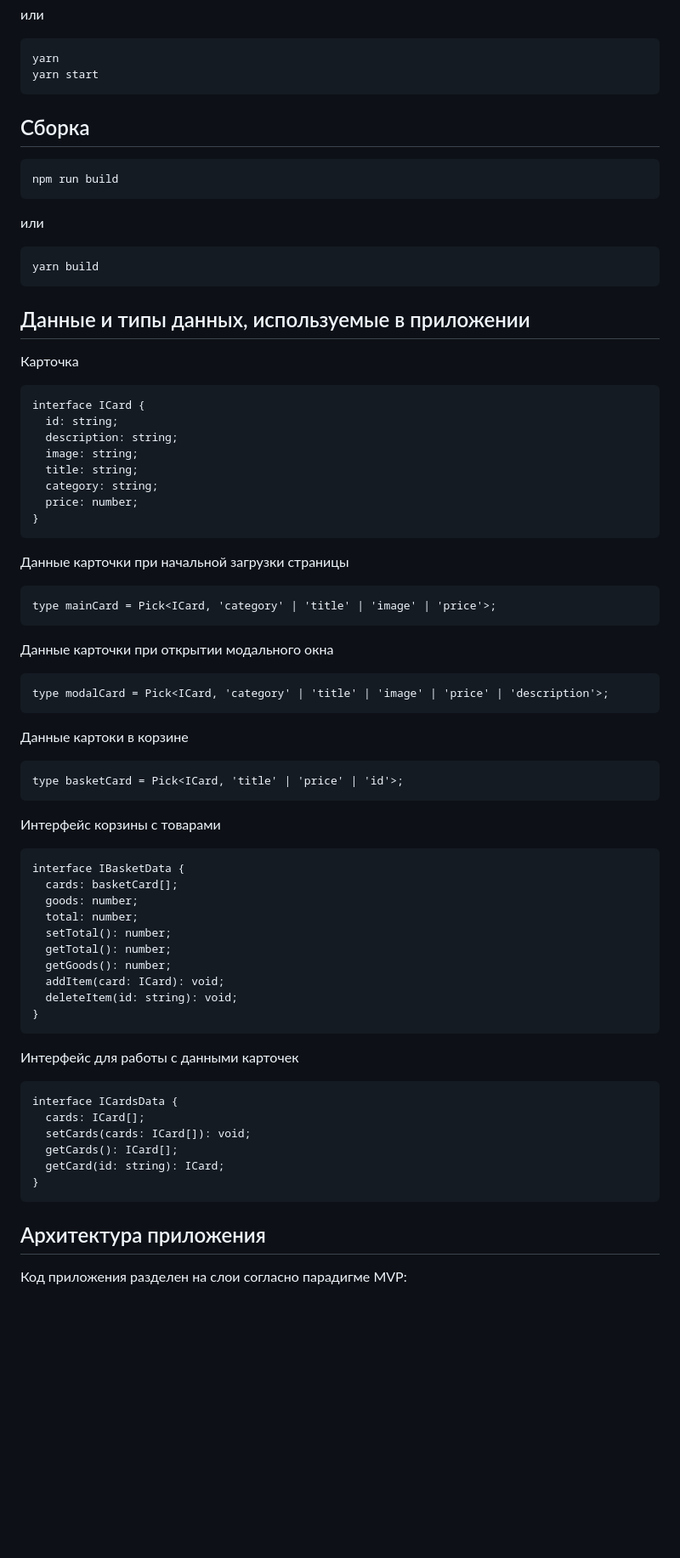
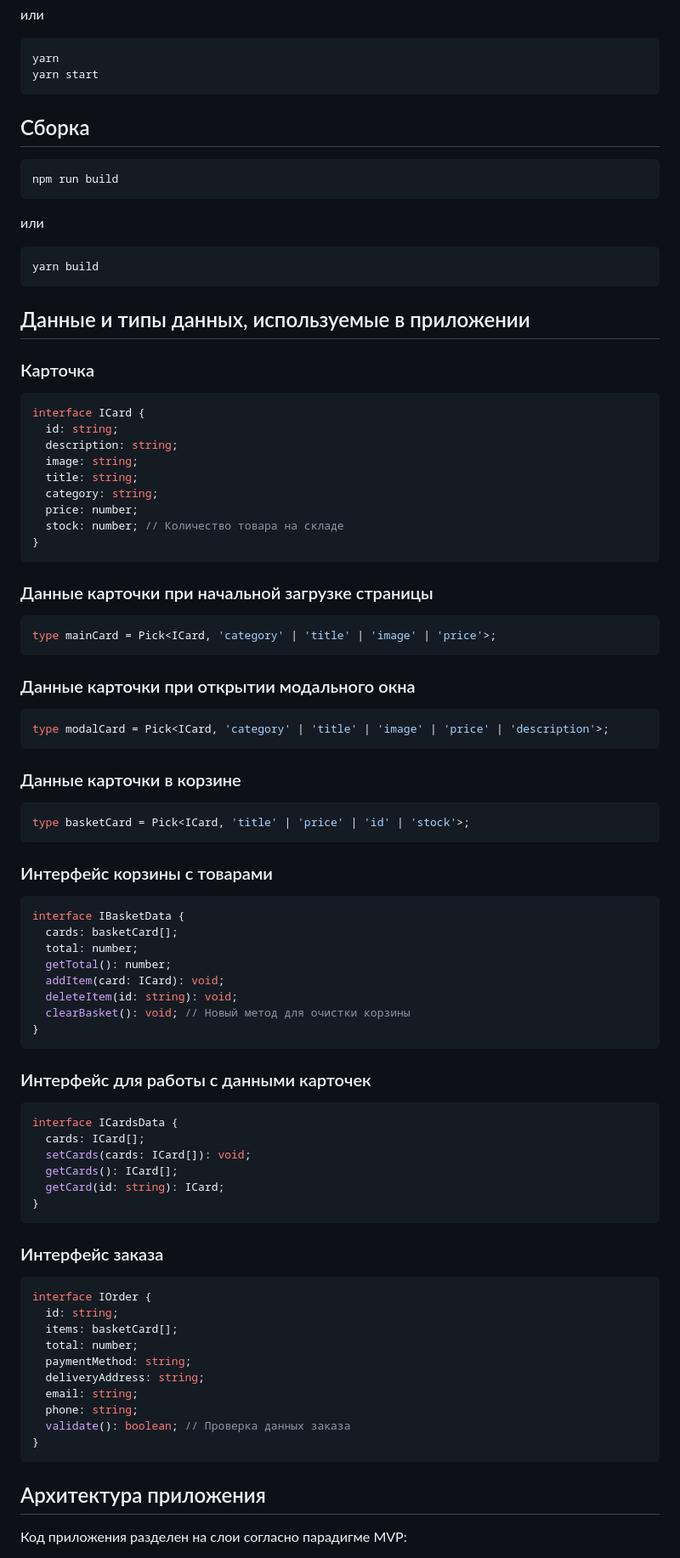
Before and after one commit to Y1oze/web-larek-frontend, a Markdown page: README.md, the part around the change printed below. Shown: that part at 85% size. Rendered like a GitHub page; blank space fills up the shorter version.

````diff
--- a/README.md
+++ b/README.md
@@ -29,6 +29,7 @@ npm run start
 yarn
 yarn start
 ```
+
 ## Сборка
 
 ```
@@ -40,9 +41,11 @@ npm run build
 ```
 yarn build
 ```
+
 ## Данные и типы данных, используемые в приложении
-Карточка
-```
+
+### Карточка
+```typescript
 interface ICard {
   id: string;
   description: string;
@@ -50,35 +53,39 @@ interface ICard {
   title: string;
   category: string;
   price: number;
+  stock: number; // Количество товара на складе
 }
 ```
-Данные карточки при начальной загрузки страницы
-```
+
+### Данные карточки при начальной загрузке страницы
+```typescript
 type mainCard = Pick<ICard, 'category' | 'title' | 'image' | 'price'>;
 ```
-Данные карточки при открытии модального окна
-```
+
+### Данные карточки при открытии модального окна
+```typescript
 type modalCard = Pick<ICard, 'category' | 'title' | 'image' | 'price' | 'description'>;
 ```
-Данные картоки в корзине
+
+### Данные карточки в корзине
+```typescript
+type basketCard = Pick<ICard, 'title' | 'price' | 'id' | 'stock'>;
 ```
-type basketCard = Pick<ICard, 'title' | 'price' | 'id'>;
-```
-Интерфейс корзины с товарами
-```
+
+### Интерфейс корзины с товарами
+```typescript
 interface IBasketData {
   cards: basketCard[];
-  goods: number;
   total: number;
-  setTotal(): number;
   getTotal(): number;
-  getGoods(): number;
   addItem(card: ICard): void;
   deleteItem(id: string): void;
+  clearBasket(): void; // Новый метод для очистки корзины
 }
 ```
-Интерфейс для работы с данными карточек
-```
+
+### Интерфейс для работы с данными карточек
+```typescript
 interface ICardsData {
   cards: ICard[];
   setCards(cards: ICard[]): void;
@@ -86,5 +93,21 @@ interface ICardsData {
   getCard(id: string): ICard;
 }
 ```
+
+### Интерфейс заказа
+```typescript
+interface IOrder {
+  id: string;
+  items: basketCard[];
+  total: number;
+  paymentMethod: string;
+  deliveryAddress: string;
+  email: string;
+  phone: string;
+  validate(): boolean; // Проверка данных заказа
+}
+```
+
 ## Архитектура приложения
+
 Код приложения разделен на слои согласно парадигме MVP:
````
Also changed, not shown: other parts of README.md (+91 -100 lines).
